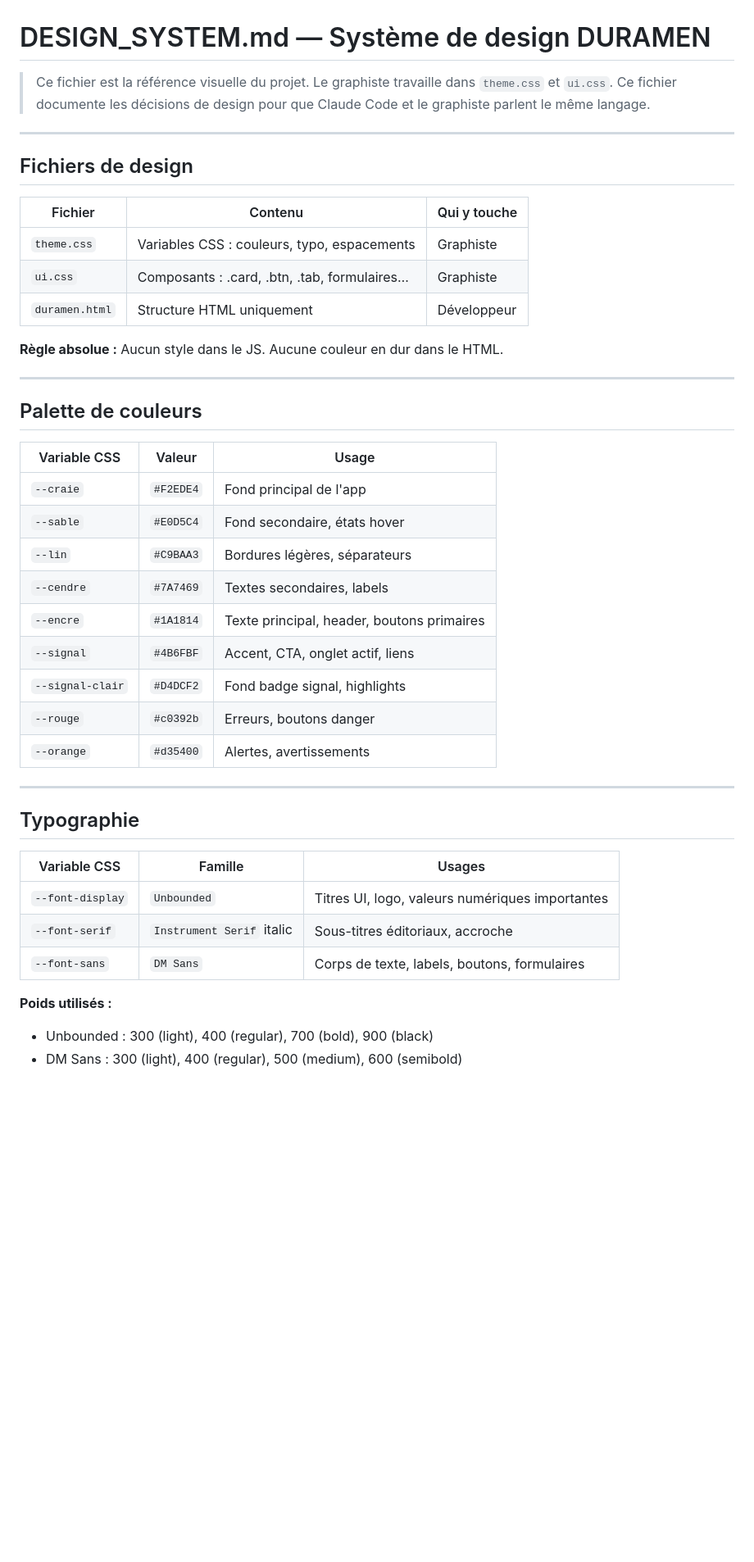
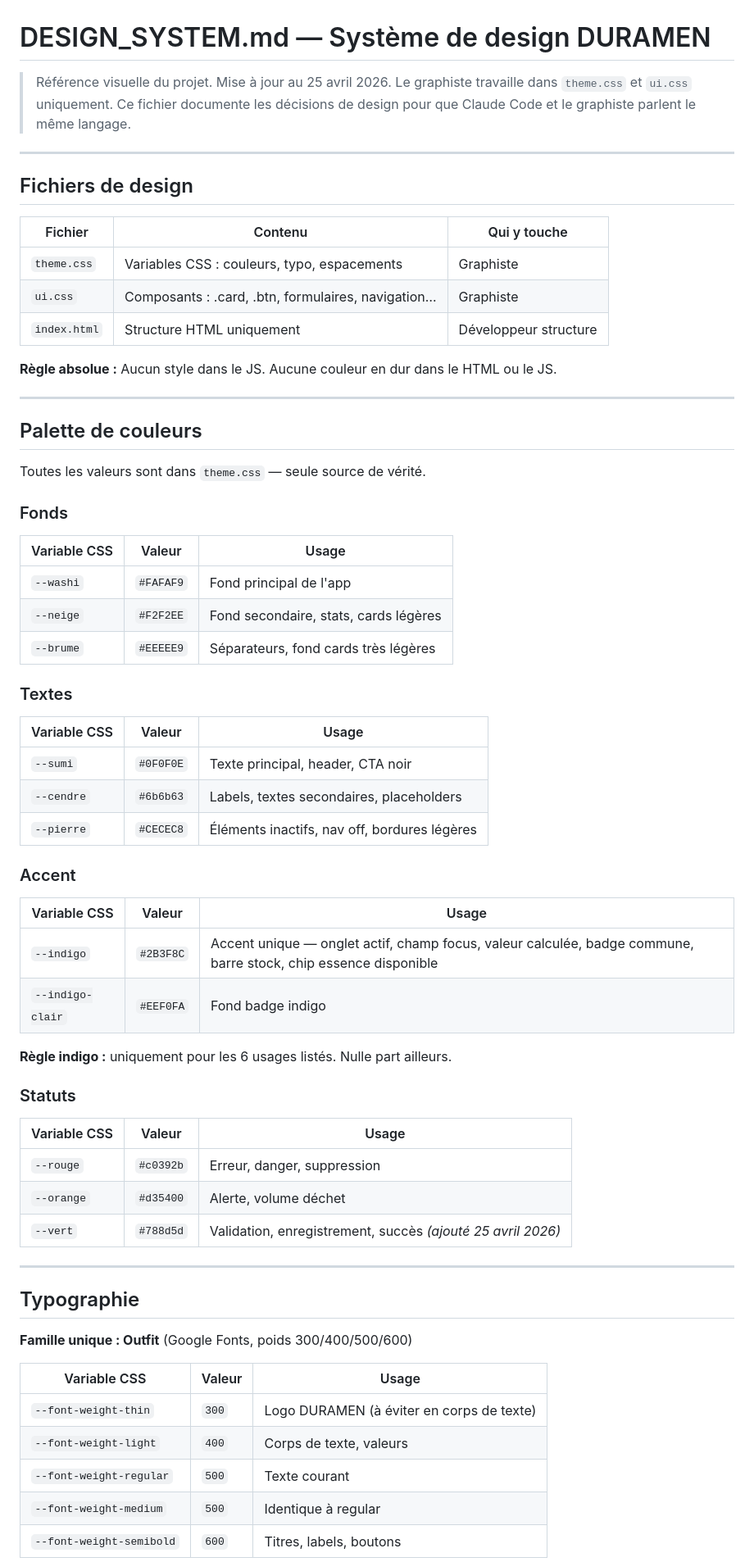
Before and after one commit to TroncCommun-Duramen/duramen, a Markdown page: docs/DESIGN_SYSTEM.md, the part around one of its changes. Shown at 82% size. GitHub-like rendering; blank space fills up the shorter version.

```diff
--- a/docs/DESIGN_SYSTEM.md
+++ b/docs/DESIGN_SYSTEM.md
@@ -1,9 +1,8 @@
 # DESIGN_SYSTEM.md — Système de design DURAMEN
 
-> Ce fichier est la référence visuelle du projet.
-> Le graphiste travaille dans `theme.css` et `ui.css`.
-> Ce fichier documente les décisions de design pour que
-> Claude Code et le graphiste parlent le même langage.
+> Référence visuelle du projet. Mise à jour au 25 avril 2026.
+> Le graphiste travaille dans `theme.css` et `ui.css` uniquement.
+> Ce fichier documente les décisions de design pour que Claude Code et le graphiste parlent le même langage.
 
 ---
 
@@ -12,38 +11,57 @@
 | Fichier | Contenu | Qui y touche |
 |---------|---------|--------------|
 | `theme.css` | Variables CSS : couleurs, typo, espacements | Graphiste |
-| `ui.css` | Composants : .card, .btn, .tab, formulaires… | Graphiste |
-| `duramen.html` | Structure HTML uniquement | Développeur |
+| `ui.css` | Composants : .card, .btn, formulaires, navigation… | Graphiste |
+| `index.html` | Structure HTML uniquement | Développeur structure |
 
-**Règle absolue :** Aucun style dans le JS. Aucune couleur en dur dans le HTML.
+**Règle absolue :** Aucun style dans le JS. Aucune couleur en dur dans le HTML ou le JS.
 
 ---
 
 ## Palette de couleurs
 
+Toutes les valeurs sont dans `theme.css` — seule source de vérité.
+
+### Fonds
 | Variable CSS | Valeur | Usage |
-|--------------|--------|-------|
-| `--craie` | `#F2EDE4` | Fond principal de l'app |
-| `--sable` | `#E0D5C4` | Fond secondaire, états hover |
-| `--lin` | `#C9BAA3` | Bordures légères, séparateurs |
-| `--cendre` | `#7A7469` | Textes secondaires, labels |
-| `--encre` | `#1A1814` | Texte principal, header, boutons primaires |
-| `--signal` | `#4B6FBF` | Accent, CTA, onglet actif, liens |
-| `--signal-clair` | `#D4DCF2` | Fond badge signal, highlights |
-| `--rouge` | `#c0392b` | Erreurs, boutons danger |
-| `--orange` | `#d35400` | Alertes, avertissements |
+|---|---|---|
+| `--washi` | `#FAFAF9` | Fond principal de l'app |
+| `--neige` | `#F2F2EE` | Fond secondaire, stats, cards légères |
+| `--brume` | `#EEEEE9` | Séparateurs, fond cards très légères |
+
+### Textes
+| Variable CSS | Valeur | Usage |
+|---|---|---|
+| `--sumi` | `#0F0F0E` | Texte principal, header, CTA noir |
+| `--cendre` | `#6b6b63` | Labels, textes secondaires, placeholders |
+| `--pierre` | `#CECEC8` | Éléments inactifs, nav off, bordures légères |
+
+### Accent
+| Variable CSS | Valeur | Usage |
+|---|---|---|
+| `--indigo` | `#2B3F8C` | Accent unique — onglet actif, champ focus, valeur calculée, badge commune, barre stock, chip essence disponible |
+| `--indigo-clair` | `#EEF0FA` | Fond badge indigo |
+
+**Règle indigo :** uniquement pour les 6 usages listés. Nulle part ailleurs.
+
+### Statuts
+| Variable CSS | Valeur | Usage |
+|---|---|---|
+| `--rouge` | `#c0392b` | Erreur, danger, suppression |
+| `--orange` | `#d35400` | Alerte, volume déchet |
+| `--vert` | `#788d5d` | Validation, enregistrement, succès *(ajouté 25 avril 2026)* |
 
 ---
 
 ## Typographie
 
-| Variable CSS | Famille | Usages |
-|--------------|---------|--------|
-| `--font-display` | `Unbounded` | Titres UI, logo, valeurs numériques importantes |
-| `--font-serif` | `Instrument Serif` italic | Sous-titres éditoriaux, accroche |
-| `--font-sans` | `DM Sans` | Corps de texte, labels, boutons, formulaires |
+**Famille unique : Outfit** (Google Fonts, poids 300/400/500/600)
 
-**Poids utilisés :**
-- Unbounded : 300 (light), 400 (regular), 700 (bold), 900 (black)
-- DM Sans : 300 (light), 400 (regular), 500 (medium), 600 (semibold)
+| Variable CSS | Valeur | Usage |
+|---|---|---|
+| `--font-weight-thin` | `300` | Logo DURAMEN (à éviter en corps de texte) |
+| `--font-weight-light` | `400` | Corps de texte, valeurs |
+| `--font-weight-regular` | `500` | Texte courant |
+| `--font-weight-medium` | `500` | Identique à regular |
+| `--font-weight-semibold` | `600` | Titres, labels, boutons |
 
```
Also changed, not shown: other parts of docs/DESIGN_SYSTEM.md (+125 -64 lines), docs/CHANGELOG.md (added, +72 -0 lines).
